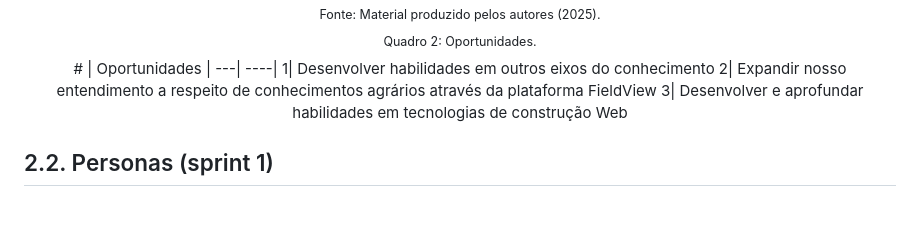
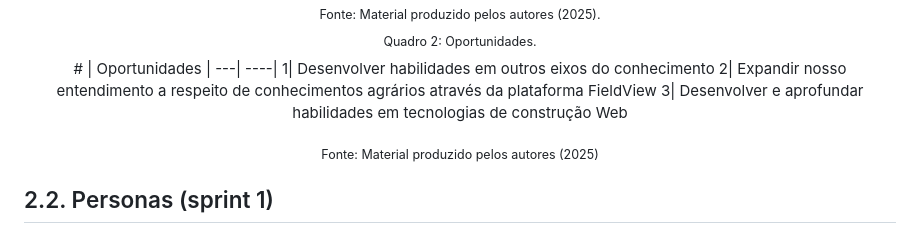
Before and after one commit to Kdu07/fiedacademy, a Markdown page: documents/wad.md, the part around the change. GitHub-like rendering; blank space fills up the shorter version.

Commit message:
docs adicionando fonte

```diff
--- a/documents/wad.md
+++ b/documents/wad.md
@@ -112,6 +112,10 @@
 1| Desenvolver habilidades em outros eixos do conhecimento
 2| Expandir nosso entendimento a respeito de conhecimentos agrários através da plataforma FieldView
 3| Desenvolver e aprofundar habilidades em tecnologias de construção Web
+
+<sub>
+Fonte: Material produzido pelos autores (2025)
+</sub>
 
 </div>
 
```
